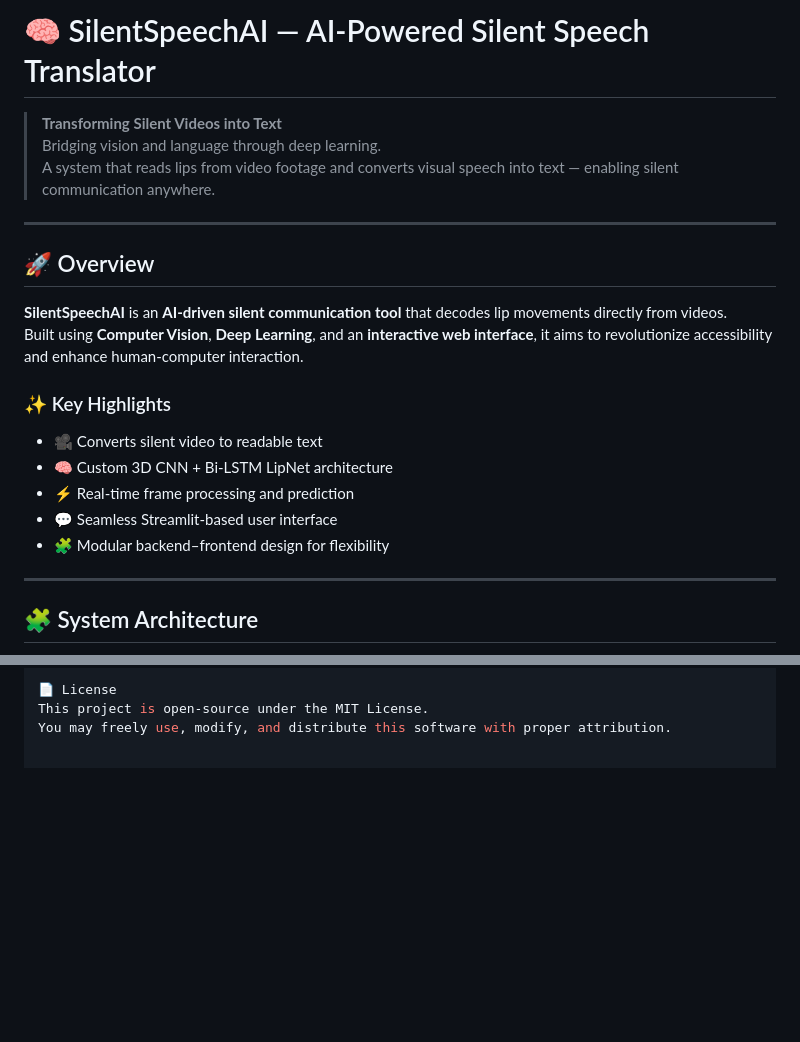
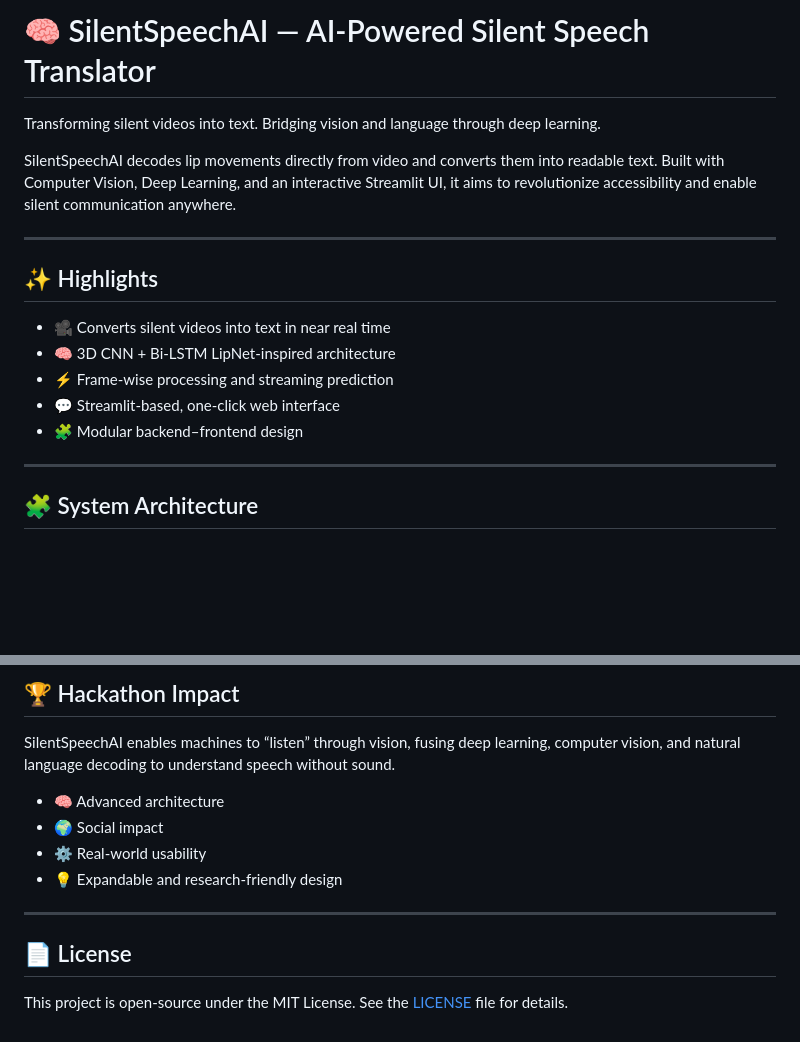
Before and after one commit to ritikpandey01/SilentSpeechAI, a Markdown page: README.md, 2 parts joined by grey strips. Drawn GitHub-style; blank space fills up the shorter version.

```diff
--- a/README.md
+++ b/README.md
@@ -1,21 +1,19 @@
-# 🧠 SilentSpeechAI — AI-Powered Silent Speech Translator
-> **Transforming Silent Videos into Text**
-> Bridging vision and language through deep learning.
-> A system that reads lips from video footage and converts visual speech into text — enabling silent communication anywhere.
+# 🧠 SilentSpeechAI — AI‑Powered Silent Speech Translator
+
+Transforming silent videos into text. Bridging vision and language through deep learning.
+
+
+SilentSpeechAI decodes lip movements directly from video and converts them into readable text. Built with Computer Vision, Deep Learning, and an interactive Streamlit UI, it aims to revolutionize accessibility and enable silent communication anywhere.
 
 ---
 
-## 🚀 Overview
+## ✨ Highlights
 
-**SilentSpeechAI** is an **AI-driven silent communication tool** that decodes lip movements directly from videos.
-Built using **Computer Vision**, **Deep Learning**, and an **interactive web interface**, it aims to revolutionize accessibility and enhance human-computer interaction.
-
-### ✨ Key Highlights
-- 🎥 Converts silent video to readable text
-- 🧠 Custom 3D CNN + Bi-LSTM LipNet architecture
-- ⚡ Real-time frame processing and prediction
-- 💬 Seamless Streamlit-based user interface
-- 🧩 Modular backend–frontend design for flexibility
+- 🎥 Converts silent videos into text in near real time
+- 🧠 3D CNN + Bi‑LSTM LipNet-inspired architecture
+- ⚡ Frame‑wise processing and streaming prediction
+- 💬 Streamlit-based, one‑click web interface
+- 🧩 Modular backend–frontend design
 
 ---
 
@@ -219,4 +216,15 @@ This project stands out for:
 
-📄 License
-This project is open-source under the MIT License.
-You may freely use, modify, and distribute this software with proper attribution.
+## 🏆 Hackathon Impact
+
+SilentSpeechAI enables machines to “listen” through vision, fusing deep learning, computer vision, and natural language decoding to understand speech without sound.
+
+- 🧠 Advanced architecture
+- 🌍 Social impact
+- ⚙️ Real‑world usability
+- 💡 Expandable and research‑friendly design
+
+---
+
+## 📄 License
+
+This project is open‑source under the MIT License. See the [LICENSE](LICENSE) file for details.
```
Also changed, not shown: other parts of README.md (+137 -138 lines).
